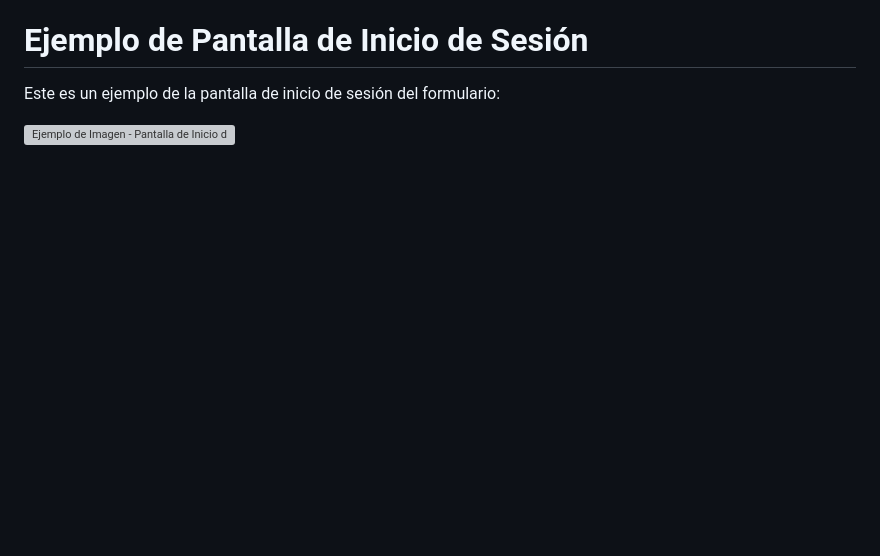
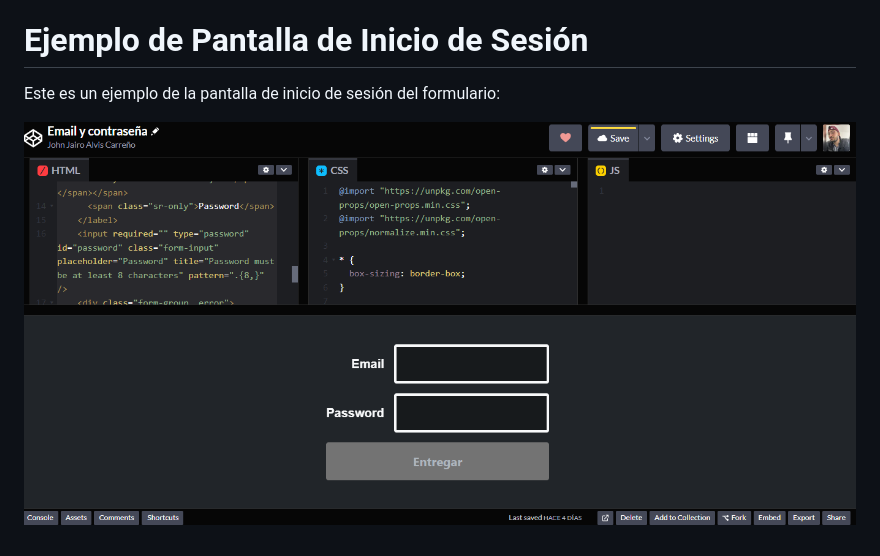
Before and after one commit to johnjairoac/Login-con-correo, a Markdown page: README.md, the part around the change. Rendered like a GitHub page; blank space fills up the shorter version; grey boxes are pictures that could not be loaded.

Commit message:
Update README.md
mejora3

```diff
--- a/README.md
+++ b/README.md
@@ -37,7 +37,7 @@ Este formulario está diseñado para capturar de forma efectiva el correo y la c
 
 Este es un ejemplo de la pantalla de inicio de sesión del formulario:
 
-![Ejemplo de Imagen - Pantalla de Inicio de Sesión](login1.png)
+![Ejemplo de Imagen - Pantalla de Inicio de Sesión](Login1.png)
 
 
 <!---[![Login1.png](https://i.postimg.cc/9Q0GsMWb/Login1.png)](https://postimg.cc/5XcYCfQQ)
```
